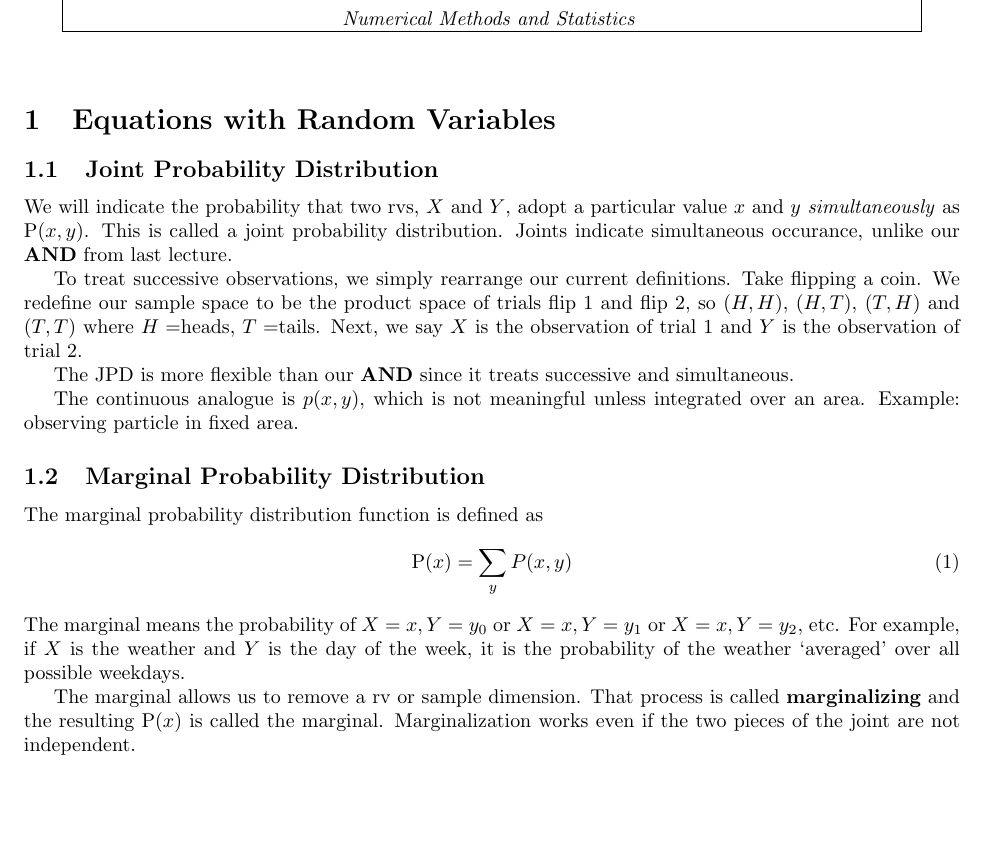
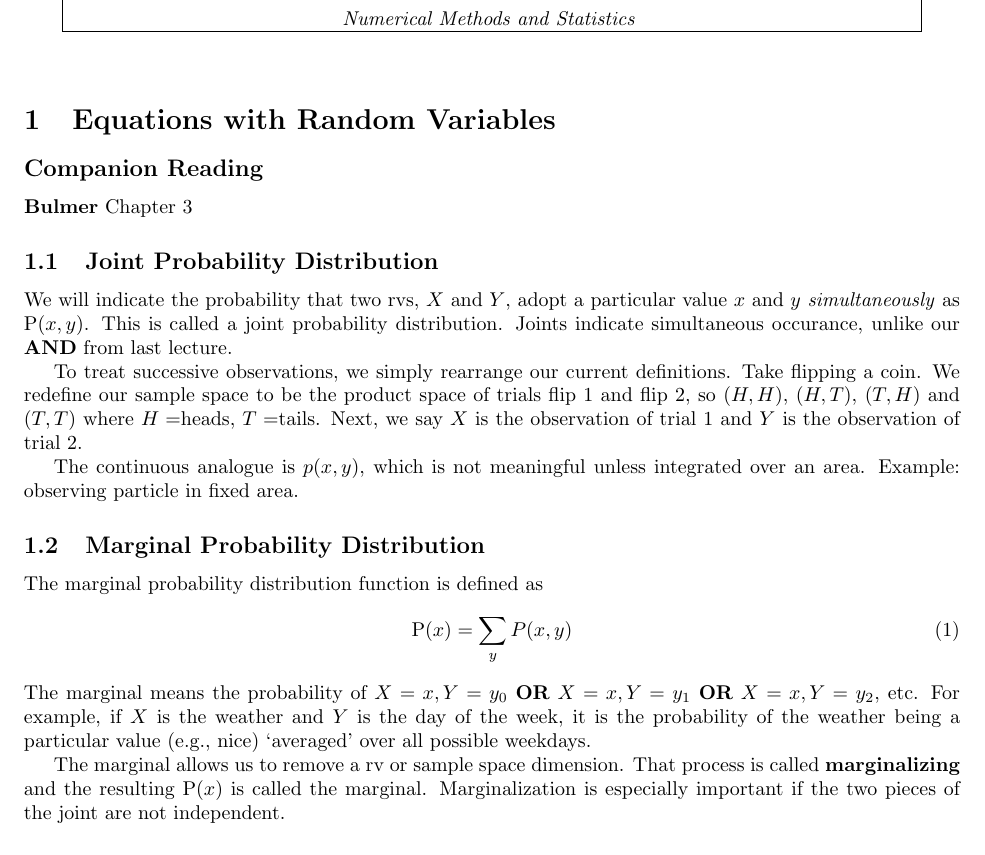
Before and after one commit to whitead/numerical_stats, a LaTeX document (unit_2/lectures/lecture_2.tex): part of page 1 of 5, cut so that both start at the same text, the shorter picture padded with empty space. Compiled offline with pdfLaTeX.

Commit message:
Updated lecture note reading list, corrected typos, added TODO

```diff
--- a/unit_2/lectures/lecture_2.tex
+++ b/unit_2/lectures/lecture_2.tex
@@ -7,6 +7,9 @@
 \begin{tdoc}{CHEM 116}{Unit 2, Lecture 2}{Numerical Methods and Statistics}
 
   \section{Equations with Random Variables}
+
+  \subsection*{Companion Reading}
+  \textbf{Bulmer} Chapter 3
 
 \subsection{Joint Probability Distribution}
 We will indicate the probability that two rvs, $X$ and $Y$, adopt a
@@ -20,9 +23,6 @@ the product space of trials flip 1 and flip 2, so $(H,H)$, $(H,T)$,
 $(T,H)$ and $(T,T)$ where $H=$heads, $T=$tails. Next, we say $X$ is the
 observation of trial 1 and $Y$ is the observation of trial 2.
 
-The JPD is more flexible than our {\bf AND} since it treats successive
-and simultaneous.
-
 The continuous analogue is $p(x,y)$, which is not meaningful unless
 integrated over an area. Example: observing particle in fixed area.
 
@@ -31,14 +31,14 @@ The marginal probability distribution function is defined as
 \begin{equation}
 \Pr(x) = \sum_y P(x,y)
 \end{equation}
-The marginal means the probability of $X=x, Y=y_0$ or $X=x, Y=y_1$ or
+The marginal means the probability of $X=x, Y=y_0$ \textbf{OR} $X=x, Y=y_1$ \textbf{OR}
 $X=x, Y=y_2$, etc. For example, if $X$ is the weather and $Y$ is the
-day of the week, it is the probability of the weather `averaged' over
+day of the week, it is the probability of the weather being a particular value (e.g., nice) `averaged' over
 all possible weekdays.
 
-The marginal allows us to remove a rv or sample dimension. That
+The marginal allows us to remove a rv or sample space dimension. That
 process is called {\bf marginalizing} and the resulting $\Pr(x)$ is
-called the marginal. Marginalization works even if the two pieces of
+called the marginal. Marginalization is especially important if the two pieces of
 the joint are not independent.
 
 \subsection{Conditional Probability Distribution}
```
Also changed, not shown: unit_2/lectures/lecture_1.tex (+2 -2 lines), unit_2/lectures/lecture_1.pdf, unit_2/lectures/lecture_2.pdf, 1 other file.
